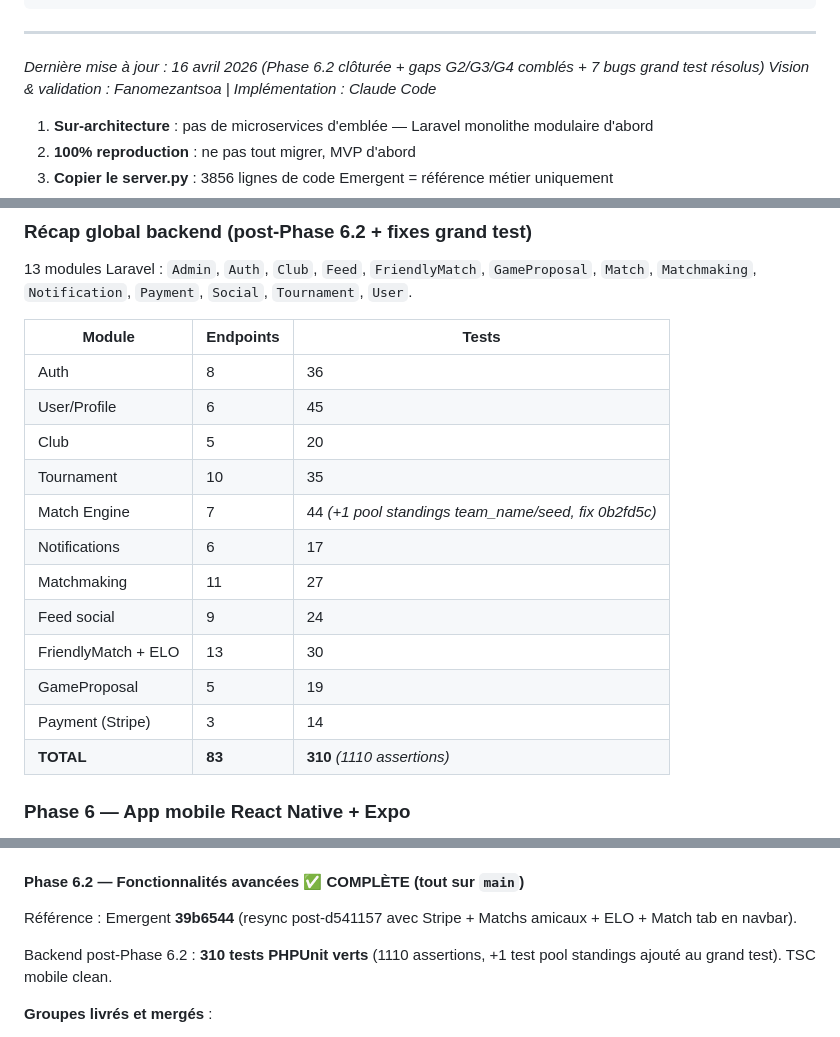
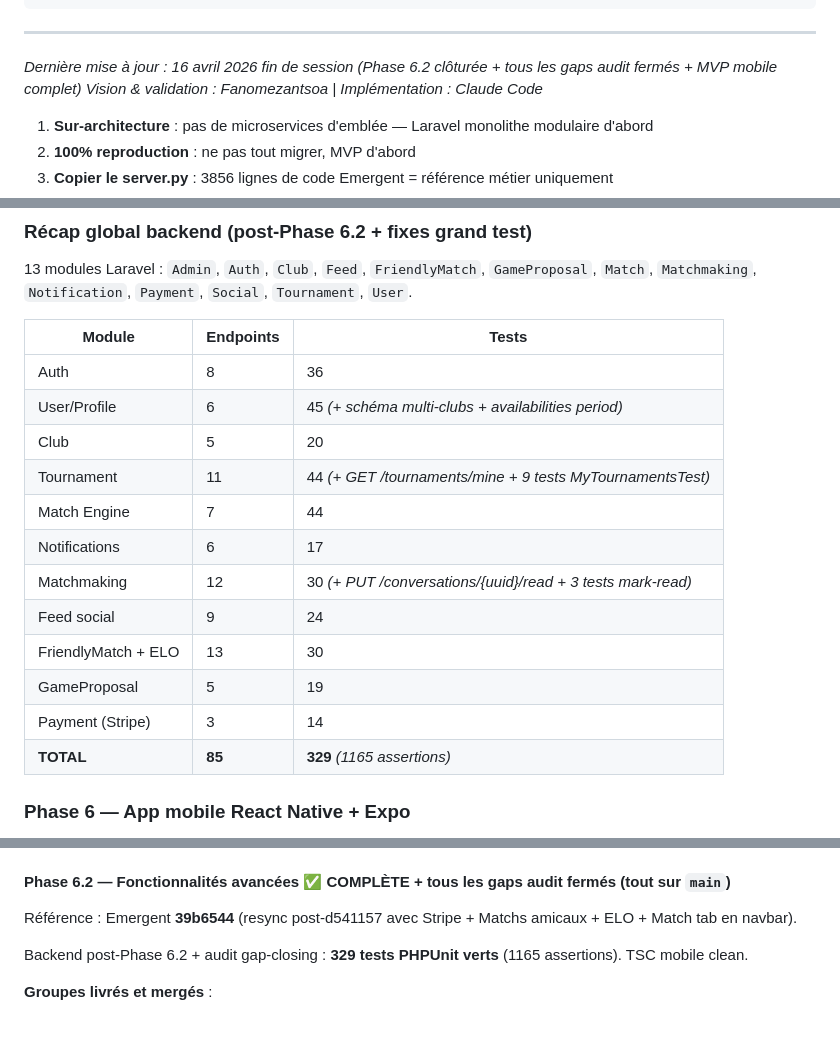
Before and after one commit to Fanomez4ntsoa/place2padel_, a Markdown page: CLAUDE.md, 3 parts joined by grey strips. Drawn GitHub-style.

```diff
--- a/CLAUDE.md
+++ b/CLAUDE.md
@@ -637,7 +637,7 @@ php artisan make:event TournamentCreated
 
 ---
 
-*Dernière mise à jour : 16 avril 2026 (Phase 6.2 clôturée + gaps G2/G3/G4 comblés + 7 bugs grand test résolus)*
+*Dernière mise à jour : 16 avril 2026 fin de session (Phase 6.2 clôturée + tous les gaps audit fermés + MVP mobile complet)*
 *Vision & validation : Fanomezantsoa | Implémentation : Claude Code*
 
 1. **Sur-architecture** : pas de microservices d'emblée — Laravel monolithe modulaire d'abord
@@ -841,17 +841,17 @@ Modèle : **paiement par tournoi** (l'organisateur choisit à la création entre
 | Module | Endpoints | Tests |
 |--------|-----------|-------|
 | Auth | 8 | 36 |
-| User/Profile | 6 | 45 |
+| User/Profile | 6 | 45 *(+ schéma multi-clubs + availabilities period)* |
 | Club | 5 | 20 |
-| Tournament | 10 | 35 |
-| Match Engine | 7 | 44 *(+1 pool standings team_name/seed, fix 0b2fd5c)* |
+| Tournament | 11 | 44 *(+ GET /tournaments/mine + 9 tests MyTournamentsTest)* |
+| Match Engine | 7 | 44 |
 | Notifications | 6 | 17 |
-| Matchmaking | 11 | 27 |
+| Matchmaking | 12 | 30 *(+ PUT /conversations/{uuid}/read + 3 tests mark-read)* |
 | Feed social | 9 | 24 |
 | FriendlyMatch + ELO | 13 | 30 |
 | GameProposal | 5 | 19 |
 | Payment (Stripe) | 3 | 14 |
-| **TOTAL** | **83** | **310** *(1110 assertions)* |
+| **TOTAL** | **85** | **329** *(1165 assertions)* |
 
 ### Phase 6 — App mobile React Native + Expo
 Branche active : **`main`** (toutes les phases 6.1 → 6.2 mergées au 2026-04-16)
@@ -888,10 +888,10 @@ Projet Emergent commit **39b6544** — `~/project/placeToPadel/frontend/` (resyn
 - [x] Nouvelles pages : MatchingPage + OrganisateursPage (marketing statique)
 - [x] Tournaments (header global délégué à AppHeader via `(tabs)/_layout.tsx`)
 
-#### Phase 6.2 — Fonctionnalités avancées ✅ COMPLÈTE (tout sur `main`)
+#### Phase 6.2 — Fonctionnalités avancées ✅ COMPLÈTE + tous les gaps audit fermés (tout sur `main`)
 Référence : Emergent **39b6544** (resync post-d541157 avec Stripe + Matchs amicaux + ELO + Match tab en navbar).
 
-Backend post-Phase 6.2 : **310 tests PHPUnit verts** (1110 assertions, +1 test pool standings ajouté au grand test). TSC mobile clean.
+Backend post-Phase 6.2 + audit gap-closing : **329 tests PHPUnit verts** (1165 assertions). TSC mobile clean.
 
 **Groupes livrés et mergés** :
 - [x] **G1 — Score live** : MatchLivePage + Pools + Ranking, tie-break 8-8, double validation capitaine, forfait owner/admin, badge LIVE pulsé (Reanimated), polling 10s. Tabs conditionnels status-based (open/full → infos/teams/seeking, in_progress/completed → matches/pools/ranking, max 3 tabs).
```
Also changed, not shown: other parts of CLAUDE.md (+26 -1 lines), RESUME.md (+111 -102 lines).
